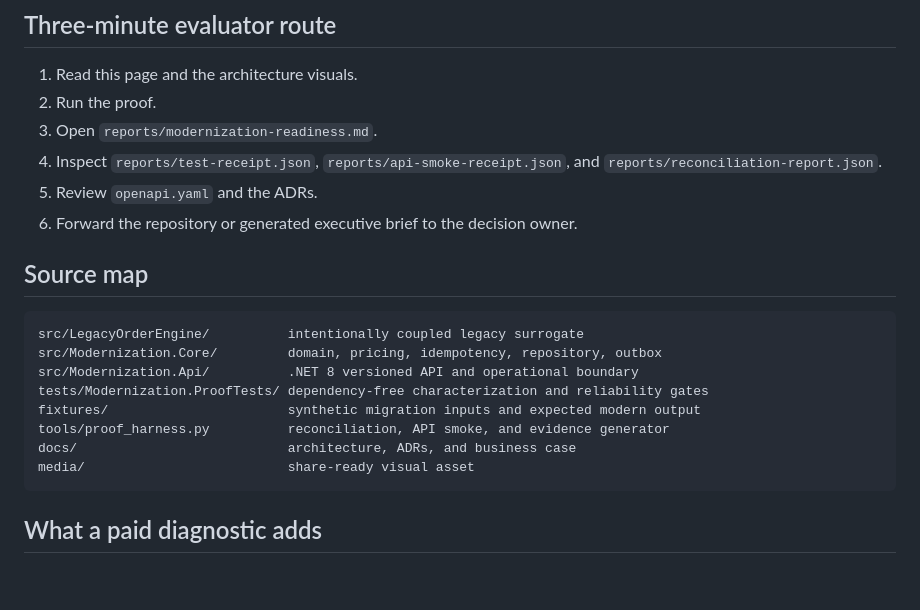
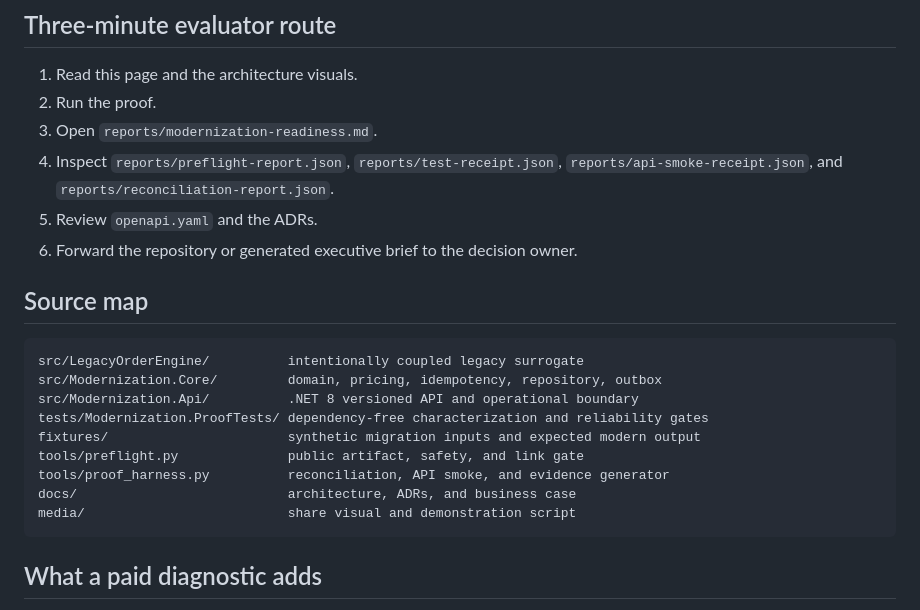
Before and after one commit to tsmithcode/tsmithcode, a Markdown page: proof-kits/dotnet-modernization/README.md, the part around one of its changes. GitHub-like rendering; blank space fills up the shorter version.

````diff
--- a/proof-kits/dotnet-modernization/README.md
+++ b/proof-kits/dotnet-modernization/README.md
@@ -79,7 +85,7 @@ The [business case](docs/business-case.md) includes a clearly labeled illustrati
 1. Read this page and the architecture visuals.
 2. Run the proof.
 3. Open `reports/modernization-readiness.md`.
-4. Inspect `reports/test-receipt.json`, `reports/api-smoke-receipt.json`, and `reports/reconciliation-report.json`.
+4. Inspect `reports/preflight-report.json`, `reports/test-receipt.json`, `reports/api-smoke-receipt.json`, and `reports/reconciliation-report.json`.
 5. Review `openapi.yaml` and the ADRs.
 6. Forward the repository or generated executive brief to the decision owner.
 
@@ -91,9 +97,10 @@ src/Modernization.Core/         domain, pricing, idempotency, repository, outbox
 src/Modernization.Api/          .NET 8 versioned API and operational boundary
 tests/Modernization.ProofTests/ dependency-free characterization and reliability gates
 fixtures/                       synthetic migration inputs and expected modern output
+tools/preflight.py              public artifact, safety, and link gate
 tools/proof_harness.py          reconciliation, API smoke, and evidence generator
 docs/                           architecture, ADRs, and business case
-media/                          share-ready visual asset
+media/                          share visual and demonstration script
 ```
 
 ## What a paid diagnostic adds
````
Also changed, not shown: other parts of proof-kits/dotnet-modernization/README.md (+24 -18 lines).
